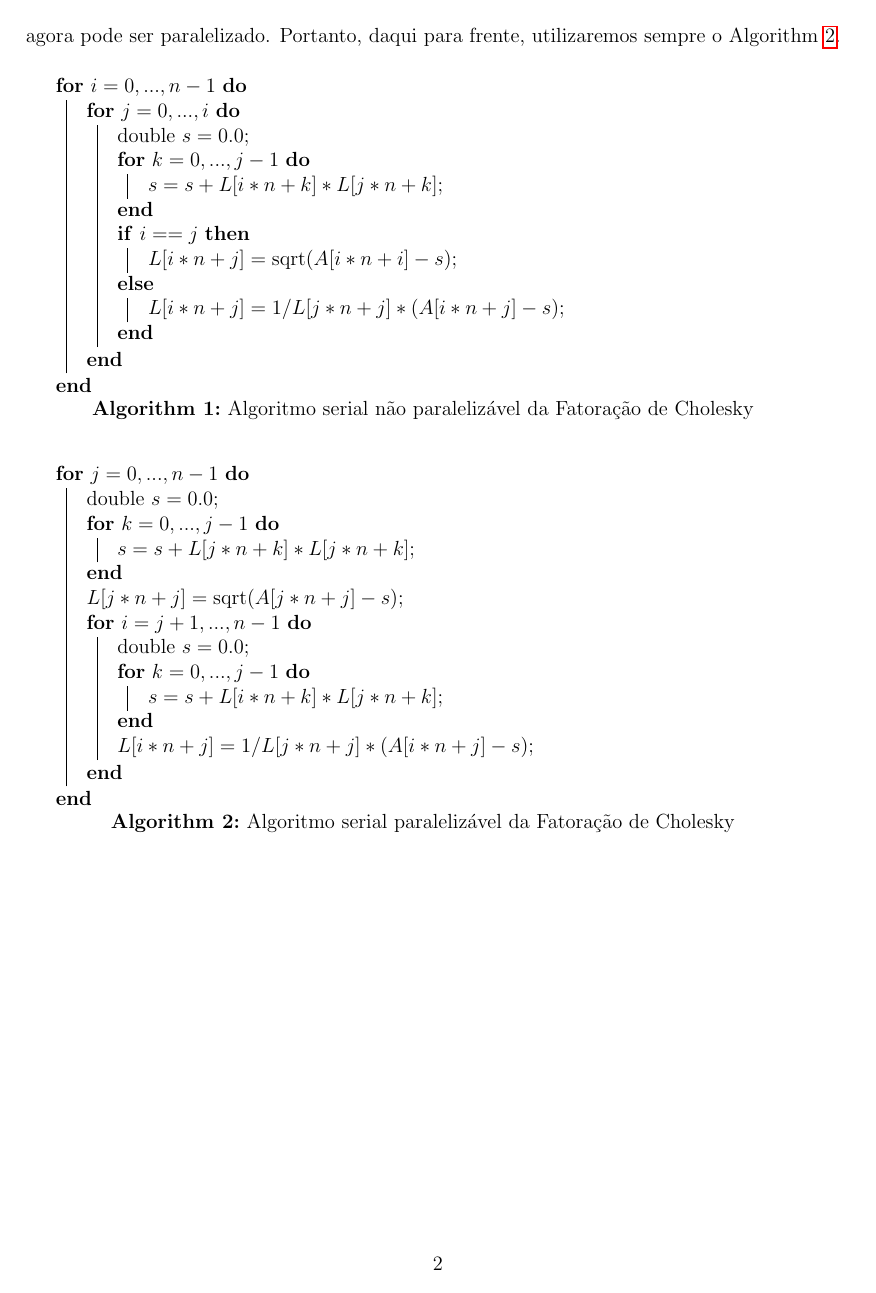
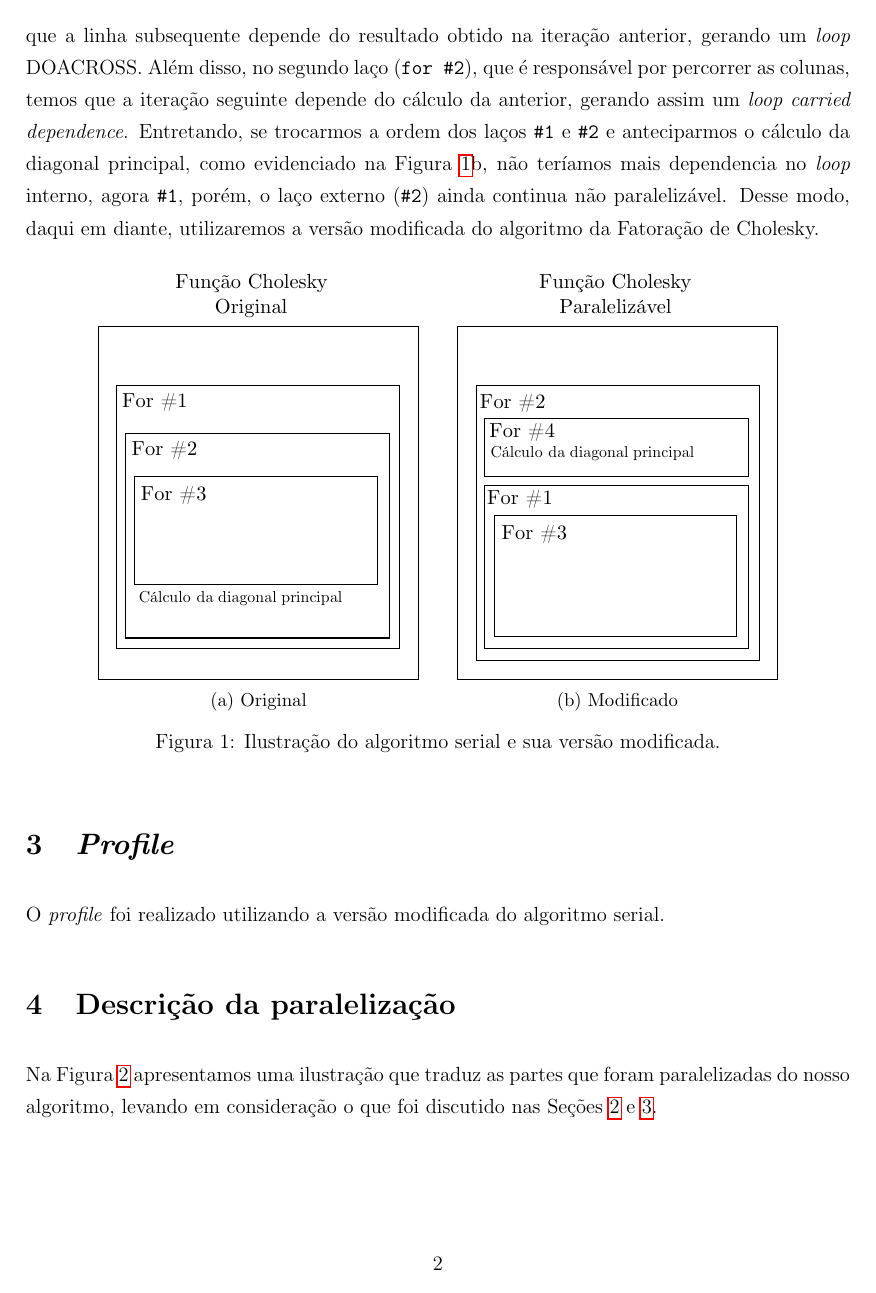
Before and after one commit to so77id/final-project-mo644, a LaTeX document (Relatorio/relatorio.tex): page 3 of 4. Compiled offline with pdfLaTeX; the source files are stored in an older character set and shown here as Unicode.

Commit message:
Add files via upload

```diff
--- a/Relatorio/relatorio.tex
+++ b/Relatorio/relatorio.tex
@@ -14,6 +14,7 @@
 \usepackage{placeins}
 \usepackage{amssymb}
 \usepackage[]{algorithm2e}
+\usepackage{systeme}
 
 
 \geometry{a4paper,total={210mm,297mm},left=20mm,right=20mm,top=20mm,bottom=30mm,}
@@ -113,43 +110,27 @@ Em Algorithm \ref{algo:serial} mostramos o algoritmo serial de Cholesky (retirad
 
-\begin{algorithm}[h]
-	\For{$i=0,...,n-1$}{
-		\For{$j=0,...,i$}{
-		double $s = 0.0$\;
-			\For{$k=0,...,j-1$}{
-				$s = s + L[i*n+k]*L[j*n+k]$\;
-			}
-			\eIf{$i==j$}{
-				$L[i*n+j]=\text{sqrt}(A[i*n+i]-s)$\;
-			}{
-				$L[i*n+j]=1/L[j*n+j]*(A[i*n+j]-s)$\;
-			}
-	}
-}
-\caption{Algoritmo serial não paralelizável da Fatoração de Cholesky}
-\label{algo:serial}
-\end{algorithm}
+Na Figura \ref{Figura:1}, ilustramos brevemente a estrutura do algoritmo que realiza a Fatoração de Cholesky (retirado de [2]). Em uma rigorosa análise feita no código referente a Figura \ref{Figura:1}a, percebemos que o algoritmo serial calcula iterativamente as linhas de $G^t$ (\verb|for #1|), de modo que a linha subsequente depende do resultado obtido na iteração anterior, gerando um \textit{loop} DOACROSS. Além disso, no segundo laço (\verb|for #2|), que é responsável por percorrer as colunas, temos que a iteração seguinte depende do cálculo da anterior, gerando assim um \textit{loop carried dependence}. Entretando, se trocarmos a ordem dos laços \verb|#1| e \verb|#2| e anteciparmos o cálculo da diagonal principal, como evidenciado na Figura \ref{Figura:1}b, não teríamos mais dependencia no \textit{loop} interno, agora \verb|#1|, porém, o laço externo (\verb|#2|) ainda continua não paralelizável. Desse modo, daqui em diante, utilizaremos a versão modificada do algoritmo da Fatoração de Cholesky.
 
-\begin{algorithm}[h]
-	\For{$j=0,...,n-1$}{
-		double $s = 0.0$\;
-		\For{$k=0,...,j-1$}{
-			$s = s + L[j*n+k]*L[j*n+k]$\;
-		}
-		$L[j*n+j]=\text{sqrt}(A[j*n+j]-s)$\;
-
-		\For{$i=j+1,...,n-1$}{
-			double $s = 0.0$\;
-			\For{$k=0,...,j-1$}{
-				$s = s + L[i*n+k]*L[j*n+k]$\;
-			}
-			$L[i*n+j]=1/L[j*n+j]*(A[i*n+j]-s)$\;
-		}
-	}
-\caption{Algoritmo serial paralelizável da Fatoração de Cholesky}
-\label{algo:serial2}
-\end{algorithm}
+\begin{figure}[h]
+	\centering
+	\begin{subfigure}[b]{.39\linewidth}
+		\includegraphics[width=\linewidth]{serial_original.pdf}
+		\caption{Original}
+	\end{subfigure}
+	\hspace{.5cm}
+	\begin{subfigure}[b]{.39\linewidth}
+		\includegraphics[width=\linewidth]{serial_modificado.pdf}
+		\caption{Modificado}
+	\end{subfigure}
+	\caption{Ilustração do algoritmo serial e sua versão modificada.}
+	\label{Figura:1}
+\end{figure}
 \FloatBarrier
 
 \section{\textit{Profile}}
+\label{sec:profile}
+
+O \textit{profile} foi realizado utilizando a versão modificada do algoritmo serial.
 
 \section{Descrição da paralelização}
+
+Na Figura \ref{Figura:2} apresentamos uma ilustração que traduz as partes que foram paralelizadas do nosso algoritmo, levando em consideração o que foi discutido nas Seções \ref{sec:cholesky} e \ref{sec:profile}.
@@ -156,3 +146,5 @@ Em Algorithm \ref{algo:serial} mostramos o algoritmo serial de Cholesky (retirad
+\end{figure}
+\FloatBarrier
 
 \section{Resultados}
 
```
Also changed, not shown: Relatorio/imgs/parallel.pdf (added), Relatorio/imgs/serial_modificado.pdf (added), Relatorio/imgs/serial_original.pdf (added), Relatorio/relatorio.pdf, Relatorio/relatorio.tex (29 more changed lines), 3 other files.
